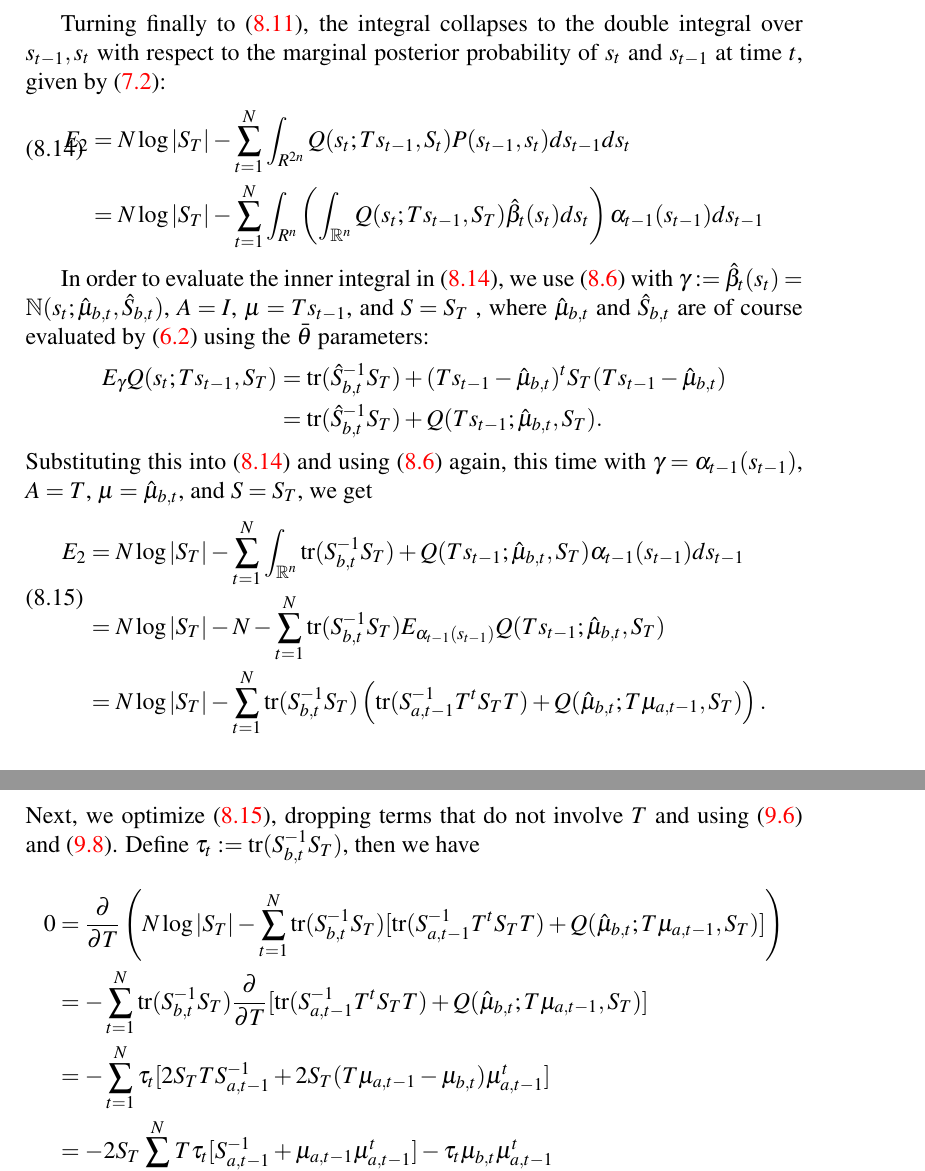
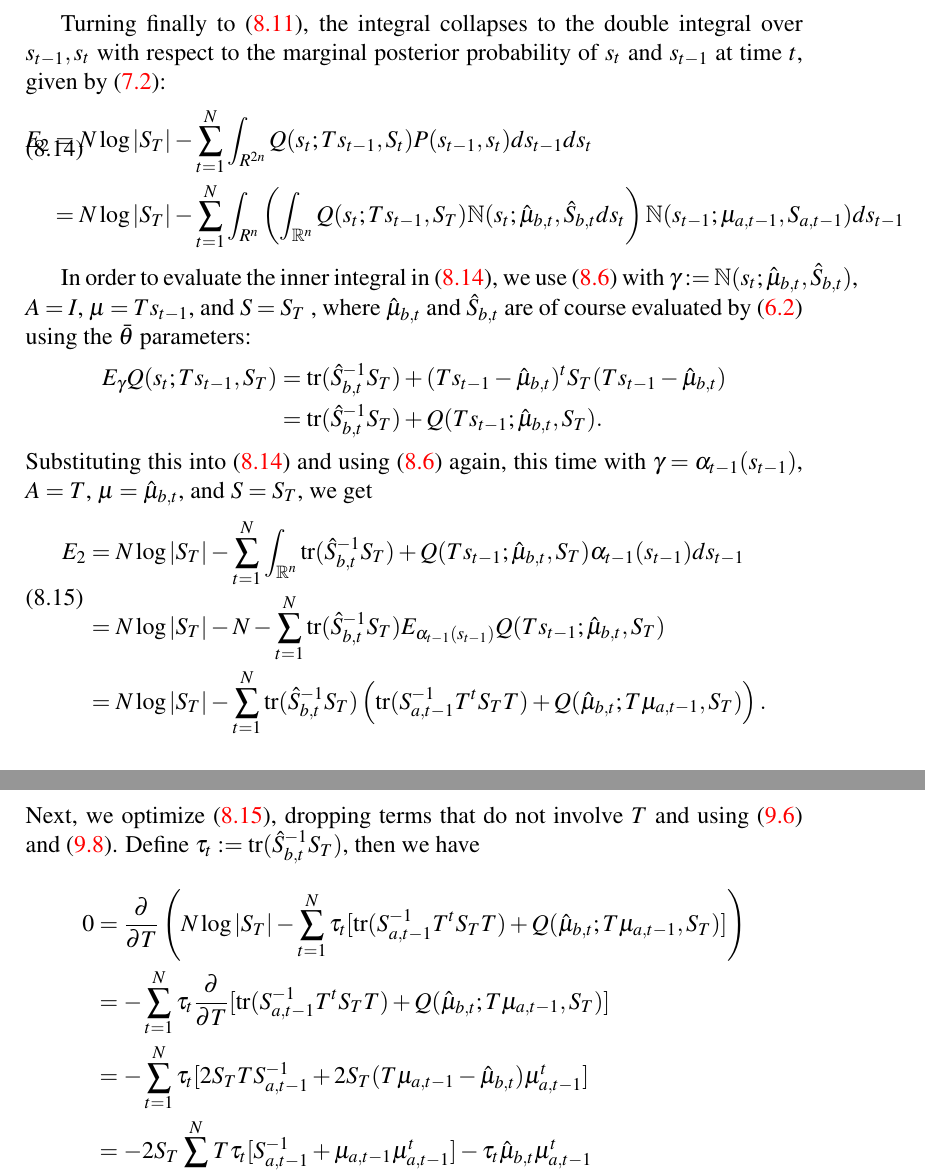
Before and after one commit to dmgoldschmidt/kalman, a LaTeX document (kalman.tex): two parts of pages 14 and 19 of 22, joined at a grey line, cut so that both start at the same text. Compiled offline with pdfLaTeX.

```diff
--- a/kalman.tex
+++ b/kalman.tex
@@ -527,13 +530,13 @@
 \begin{equation}\label{E2:1}
   \begin{split}
     E_2 &= N\log|S_T| - \sum_{t=1}^N\int_{R^{2n}}Q(s_t;Ts_{t-1},S_t)P(s_{t-1},s_t)ds_{t-1}ds_t\\
-        &= N\log|S_T| - \sum_{t=1}^N\int_{R^n}\left(\int_{\R^{n}}Q(s_t;Ts_{t-1},S_T)\hat{\beta}_t(s_t)ds_t\right)
-          \alpha_{t-1}(s_{t-1})ds_{t-1}\\
+        &= N\log|S_T| - \sum_{t=1}^N\int_{R^n}\left(\int_{\R^{n}}Q(s_t;Ts_{t-1},S_T)\N(s_t;\hat{\mu}_{b,t},\hat{S}_{b,t}
+          ds_t\right)\N(s_{t-1};\mu_{a,t-1},S_{a,t-1})ds_{t-1}\\
   \end{split}
   \end{equation}
 
 In order to evaluate the inner integral in \eqref{E2:1}, we use \eqref{E_Q}
-with $\gamma := \hat{\beta}_t(s_t) = \N(s_t;\hat{\mu}_{b,t},\hat{S}_{b,t})$,  $A = I$,   $ \mu = Ts_{t-1}$, and
+with $\gamma := \N(s_t;\hat{\mu}_{b,t},\hat{S}_{b,t})$,  $A = I$,   $ \mu = Ts_{t-1}$, and
   $S = S_T$ , where $\hat{\mu}_{b,t}$ and $\hat{S}_{b,t}$ are of course  evaluated by \eqref{beta_hat} using the
   $\bar{\theta}$ parameters:
 \begin{align*}
@@ -544,9 +547,9 @@
   $\mu = \hat{\mu}_{b,t}$, and $S = S_T$, we get
 \begin{equation}\label{E2:2}
   \begin{split}
-    E_2 &= N\log|S_T| - \sum_{t=1}^N\int_{\R^n} \tr(S_{b,t}^{-1}S_T) + Q(Ts_{t-1};\hat{\mu}_{b,t},S_T)\alpha_{t-1}(s_{t-1})ds_{t-1}\\
-      &= N\log|S_T| - N - \sum_{t=1}^N\tr(S_{b,t}^{-1}S_T)E_{\alpha_{t-1}(s_{t-1})}Q(Ts_{t-1};\hat{\mu}_{b,t},S_T) \\
-      &= N\log|S_T|  - \sum_{t=1}^N\tr(S_{b,t}^{-1}S_T)\left(\tr(S_{a,t-1}^{-1}T^tS_TT) + Q(\hat{\mu}_{b,t};T\mu_{a,t-1},S_T)\right).
+    E_2 &= N\log|S_T| - \sum_{t=1}^N\int_{\R^n} \tr(\hat{S}_{b,t}^{-1}S_T) + Q(Ts_{t-1};\hat{\mu}_{b,t},S_T)\alpha_{t-1}(s_{t-1})ds_{t-1}\\
+      &= N\log|S_T| - N - \sum_{t=1}^N\tr(\hat{S}_{b,t}^{-1}S_T)E_{\alpha_{t-1}(s_{t-1})}Q(Ts_{t-1};\hat{\mu}_{b,t},S_T) \\
+      &= N\log|S_T|  - \sum_{t=1}^N\tr(\hat{S}_{b,t}^{-1}S_T)\left(\tr(S_{a,t-1}^{-1}T^tS_TT) + Q(\hat{\mu}_{b,t};T\mu_{a,t-1},S_T)\right).
   \end{split}
 \end{equation}
 
@@ -770,12 +773,12 @@
 
 \subsection{Solving for $T$ and $S_T$}
 Next, we optimize \eqref{E2:2}, dropping terms that do not involve $T$ and using \eqref{trA^tSAB} and
-\eqref{dM}.  Define $\tau_t := \tr(S_{b,t}^{-1}S_T)$, then we have
+\eqref{dM}.  Define $\tau_t := \tr(\hat{S}_{b,t}^{-1}S_T)$, then we have
   \begin{align*}
-    0 &= \frac{\partial}{\partial{T}} \left(N\log|S_T|  - \sum_{t=1}^N\tr(S_{b,t}^{-1}S_T)[\tr(S_{a,t-1}^{-1}T^tS_TT) + Q(\hat{\mu}_{b,t};T\mu_{a,t-1},S_T)]\right)\\
-    &= - \sum_{t=1}^N\tr(S_{b,t}^{-1}S_T)\frac{\partial}{\partial{T}}[\tr(S_{a,t-1}^{-1}T^tS_TT) + Q(\hat{\mu}_{b,t};T\mu_{a,t-1},S_T)]\\
-      &= - \sum_{t=1}^N\tau_t[2S_TTS_{a,t-1}^{-1} + 2S_T(T\mu_{a,t-1} - \mu_{b,t})\mu_{a,t-1}^t]\\
-       &= -2S_T\sum_{t=1}^NT\tau_t[S_{a,t-1}^{-1} + \mu_{a,t-1}\mu_{a,t-1}^t] - \tau_t\mu_{b,t}\mu_{a,t-1}^t
+    0 &= \frac{\partial}{\partial{T}} \left(N\log|S_T|  - \sum_{t=1}^N\tau_t[\tr(S_{a,t-1}^{-1}T^tS_TT) + Q(\hat{\mu}_{b,t};T\mu_{a,t-1},S_T)]\right)\\
+    &= - \sum_{t=1}^N\tau_t\frac{\partial}{\partial{T}}[\tr(S_{a,t-1}^{-1}T^tS_TT) + Q(\hat{\mu}_{b,t};T\mu_{a,t-1},S_T)]\\
+      &= - \sum_{t=1}^N\tau_t[2S_TTS_{a,t-1}^{-1} + 2S_T(T\mu_{a,t-1} - \hat{\mu}_{b,t})\mu_{a,t-1}^t]\\
+       &= -2S_T\sum_{t=1}^NT\tau_t[S_{a,t-1}^{-1} + \mu_{a,t-1}\mu_{a,t-1}^t] - \tau_t\hat{\mu}_{b,t}\mu_{a,t-1}^t
   \end{align*}
 
   Solving for $T$, we can multiply through by $(-2S_T)^{-1}$ since $S_T$ is positive definite and therefore
```
Also changed, not shown: log.txt (+15 -0 lines), kalman.tex (13 more changed lines), 2 other files.
